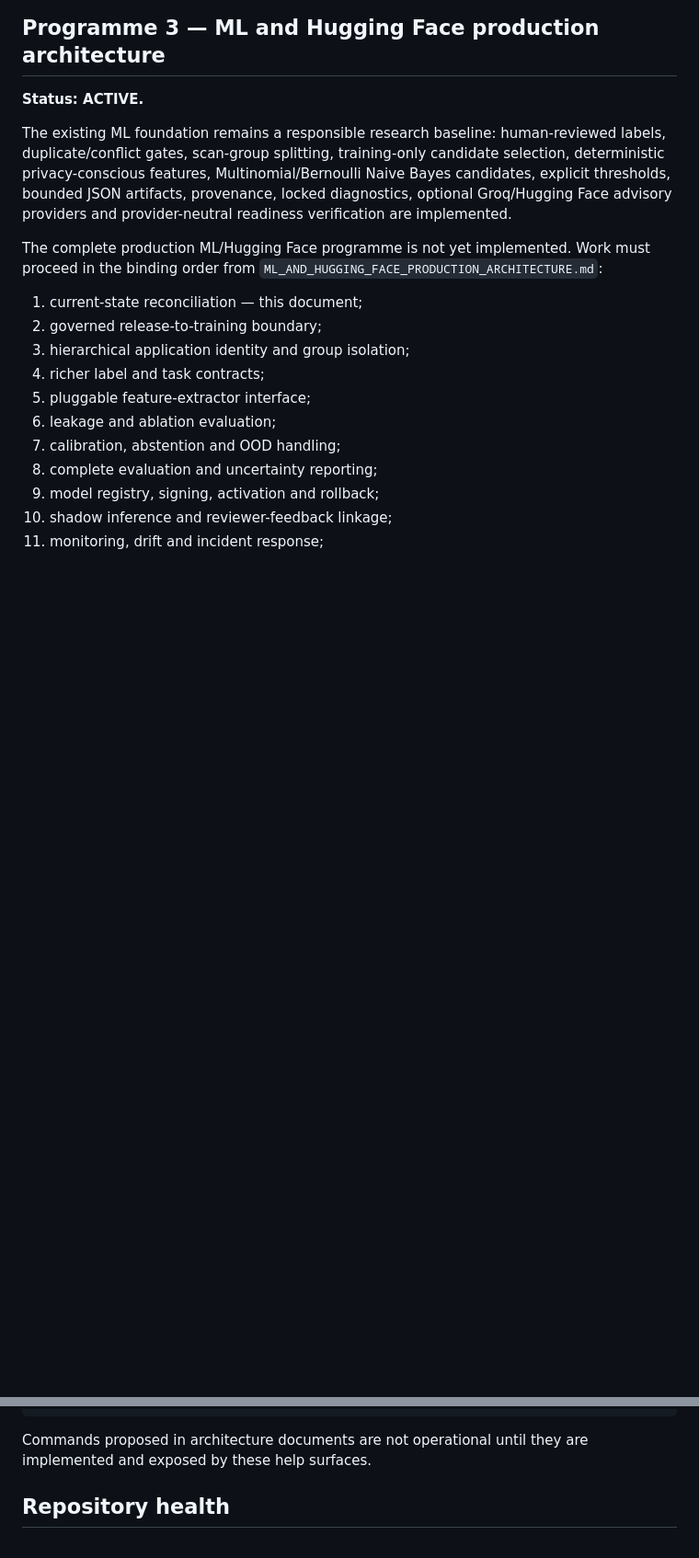
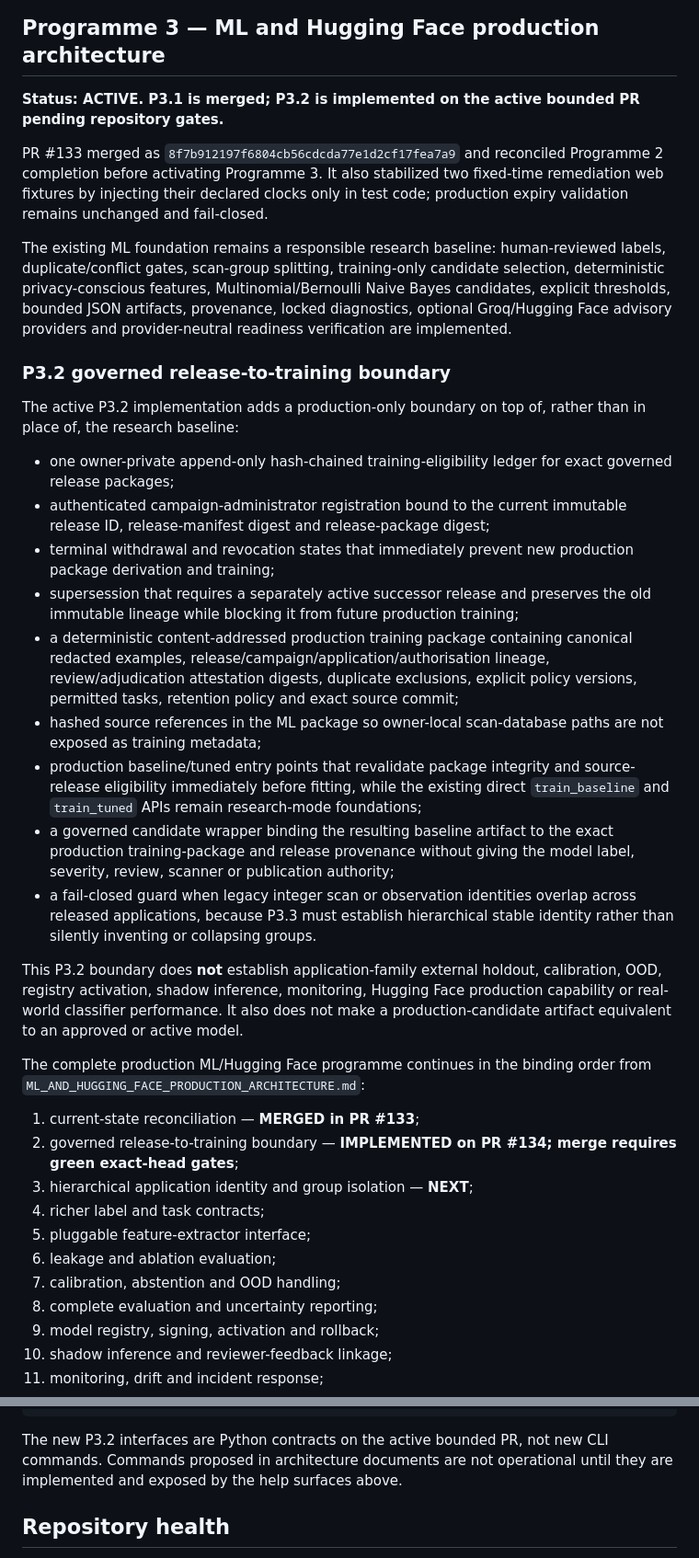
Before and after one commit to emmy16-glitch/vulnhunter-ai-work, a Markdown page: docs/intelligence/CURRENT_STATE.md, 2 parts joined by grey strips. Shown at 92% size. Rendered like a GitHub page; blank space fills up the shorter version.

Commit message:
Reconcile governed release training boundary

````diff
--- a/docs/intelligence/CURRENT_STATE.md
+++ b/docs/intelligence/CURRENT_STATE.md
@@ -76,15 +76,33 @@ PHYSICAL ANDROID/TALKBACK/USABILITY EVIDENCE  MANUAL — NOT CLAIMED
 
 ## Programme 3 — ML and Hugging Face production architecture
 
-**Status: ACTIVE.**
+**Status: ACTIVE. P3.1 is merged; P3.2 is implemented on the active bounded PR pending repository gates.**
+
+PR #133 merged as `8f7b912197f6804cb56cdcda77e1d2cf17fea7a9` and reconciled Programme 2 completion before activating Programme 3. It also stabilized two fixed-time remediation web fixtures by injecting their declared clocks only in test code; production expiry validation remains unchanged and fail-closed.
 
 The existing ML foundation remains a responsible research baseline: human-reviewed labels, duplicate/conflict gates, scan-group splitting, training-only candidate selection, deterministic privacy-conscious features, Multinomial/Bernoulli Naive Bayes candidates, explicit thresholds, bounded JSON artifacts, provenance, locked diagnostics, optional Groq/Hugging Face advisory providers and provider-neutral readiness verification are implemented.
 
-The complete production ML/Hugging Face programme is not yet implemented. Work must proceed in the binding order from `ML_AND_HUGGING_FACE_PRODUCTION_ARCHITECTURE.md`:
+### P3.2 governed release-to-training boundary
 
-1. current-state reconciliation — this document;
-2. governed release-to-training boundary;
-3. hierarchical application identity and group isolation;
+The active P3.2 implementation adds a production-only boundary on top of, rather than in place of, the research baseline:
+
+- one owner-private append-only hash-chained training-eligibility ledger for exact governed release packages;
+- authenticated campaign-administrator registration bound to the current immutable release ID, release-manifest digest and release-package digest;
+- terminal withdrawal and revocation states that immediately prevent new production package derivation and training;
+- supersession that requires a separately active successor release and preserves the old immutable lineage while blocking it from future production training;
+- a deterministic content-addressed production training package containing canonical redacted examples, release/campaign/application/authorisation lineage, review/adjudication attestation digests, duplicate exclusions, explicit policy versions, permitted tasks, retention policy and exact source commit;
+- hashed source references in the ML package so owner-local scan-database paths are not exposed as training metadata;
+- production baseline/tuned entry points that revalidate package integrity and source-release eligibility immediately before fitting, while the existing direct `train_baseline` and `train_tuned` APIs remain research-mode foundations;
+- a governed candidate wrapper binding the resulting baseline artifact to the exact production training-package and release provenance without giving the model label, severity, review, scanner or publication authority;
+- a fail-closed guard when legacy integer scan or observation identities overlap across released applications, because P3.3 must establish hierarchical stable identity rather than silently inventing or collapsing groups.
+
+This P3.2 boundary does **not** establish application-family external holdout, calibration, OOD, registry activation, shadow inference, monitoring, Hugging Face production capability or real-world classifier performance. It also does not make a production-candidate artifact equivalent to an approved or active model.
+
+The complete production ML/Hugging Face programme continues in the binding order from `ML_AND_HUGGING_FACE_PRODUCTION_ARCHITECTURE.md`:
+
+1. current-state reconciliation — **MERGED in PR #133**;
+2. governed release-to-training boundary — **IMPLEMENTED on PR #134; merge requires green exact-head gates**;
+3. hierarchical application identity and group isolation — **NEXT**;
 4. richer label and task contracts;
 5. pluggable feature-extractor interface;
 6. leakage and ablation evaluation;
@@ -150,7 +171,7 @@ python manage.py vh_publication_recover --help
 python manage.py vh_campaign_release_package --help
 ```
 
-Commands proposed in architecture documents are not operational until they are implemented and exposed by these help surfaces.
+The new P3.2 interfaces are Python contracts on the active bounded PR, not new CLI commands. Commands proposed in architecture documents are not operational until they are implemented and exposed by the help surfaces above.
 
 ## Repository health
 
````
Also changed, not shown: other parts of docs/intelligence/CURRENT_STATE.md (+6 -3 lines).
